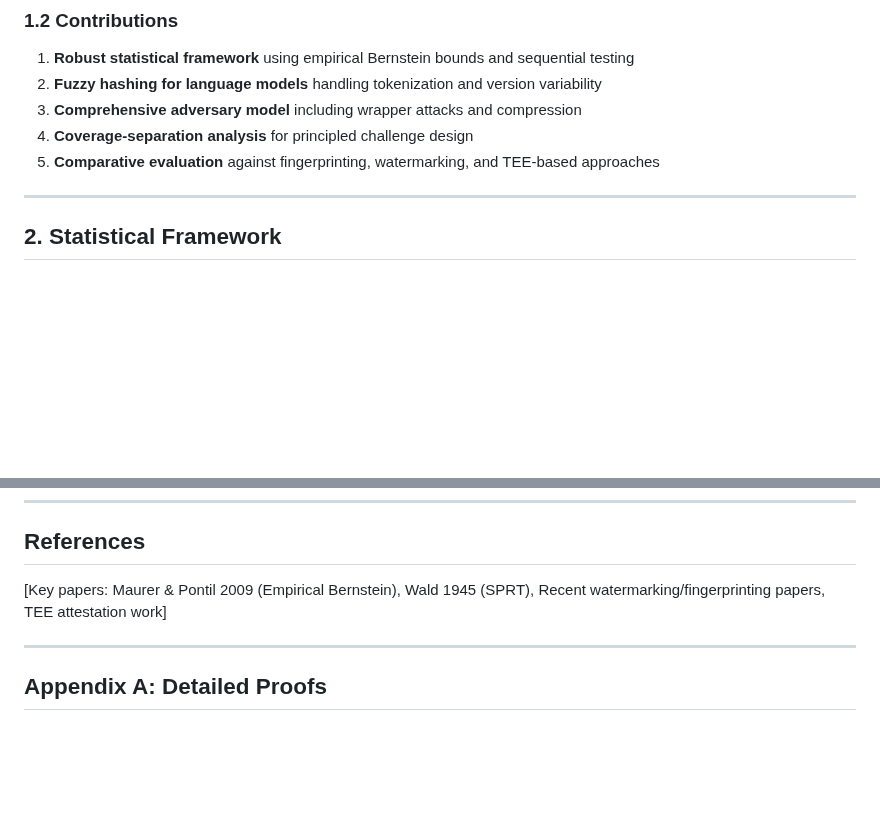
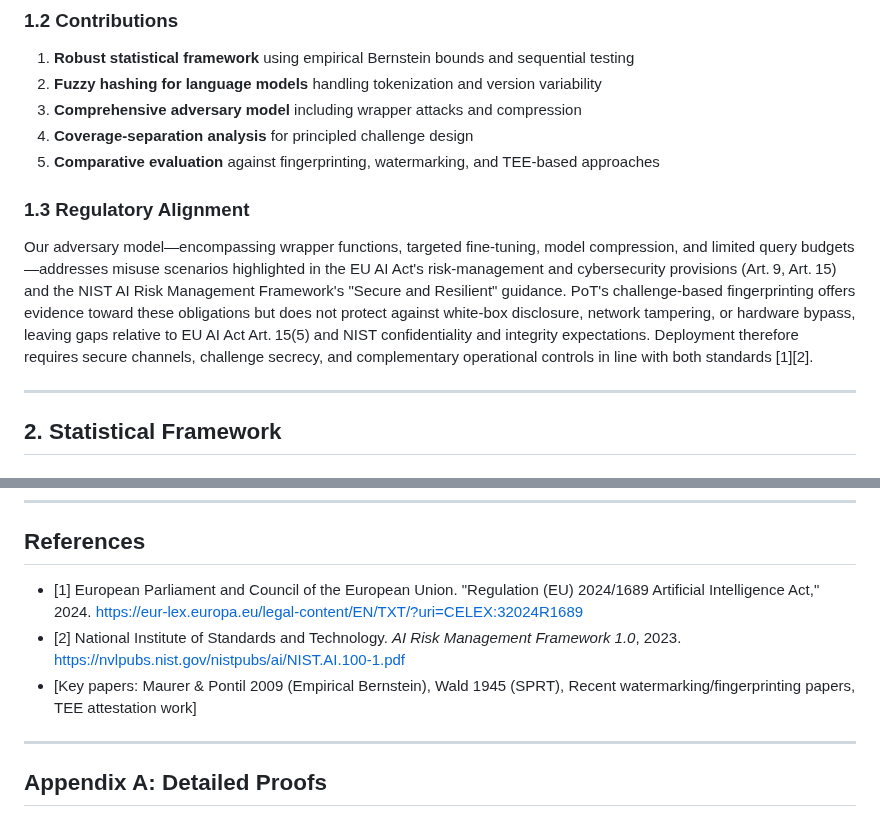
Before and after one commit to rohanvinaik/PoT_Experiments, a Markdown page: PoT Paper.md, 2 parts joined by grey strips. Rendered like a GitHub page; blank space fills up the shorter version.

```diff
--- a/PoT Paper.md
+++ b/PoT Paper.md
@@ -26,6 +26,10 @@ Verifying neural networks in practice faces several obstacles:
 3. **Comprehensive adversary model** including wrapper attacks and compression
 4. **Coverage-separation analysis** for principled challenge design
 5. **Comparative evaluation** against fingerprinting, watermarking, and TEE-based approaches
+
+### **1.3 Regulatory Alignment**
+
+Our adversary model—encompassing wrapper functions, targeted fine-tuning, model compression, and limited query budgets—addresses misuse scenarios highlighted in the EU AI Act's risk-management and cybersecurity provisions (Art. 9, Art. 15) and the NIST AI Risk Management Framework's "Secure and Resilient" guidance. PoT's challenge-based fingerprinting offers evidence toward these obligations but does not protect against white-box disclosure, network tampering, or hardware bypass, leaving gaps relative to EU AI Act Art. 15(5) and NIST confidentiality and integrity expectations. Deployment therefore requires secure channels, challenge secrecy, and complementary operational controls in line with both standards [1][2].
 
 ---
 
@@ -382,7 +386,9 @@ PoT offers advantages over existing approaches by requiring no training-time mod
 
 ## **References**
 
-\[Key papers: Maurer & Pontil 2009 (Empirical Bernstein), Wald 1945 (SPRT), Recent watermarking/fingerprinting papers, TEE attestation work\]
+- [1] European Parliament and Council of the European Union. "Regulation (EU) 2024/1689 Artificial Intelligence Act," 2024. <https://eur-lex.europa.eu/legal-content/EN/TXT/?uri=CELEX:32024R1689>
+- [2] National Institute of Standards and Technology. *AI Risk Management Framework 1.0*, 2023. <https://nvlpubs.nist.gov/nistpubs/ai/NIST.AI.100-1.pdf>
+- [Key papers: Maurer & Pontil 2009 (Empirical Bernstein), Wald 1945 (SPRT), Recent watermarking/fingerprinting papers, TEE attestation work]
 
 ---
 
```
Also changed, not shown: README.md (+4 -1 lines).
